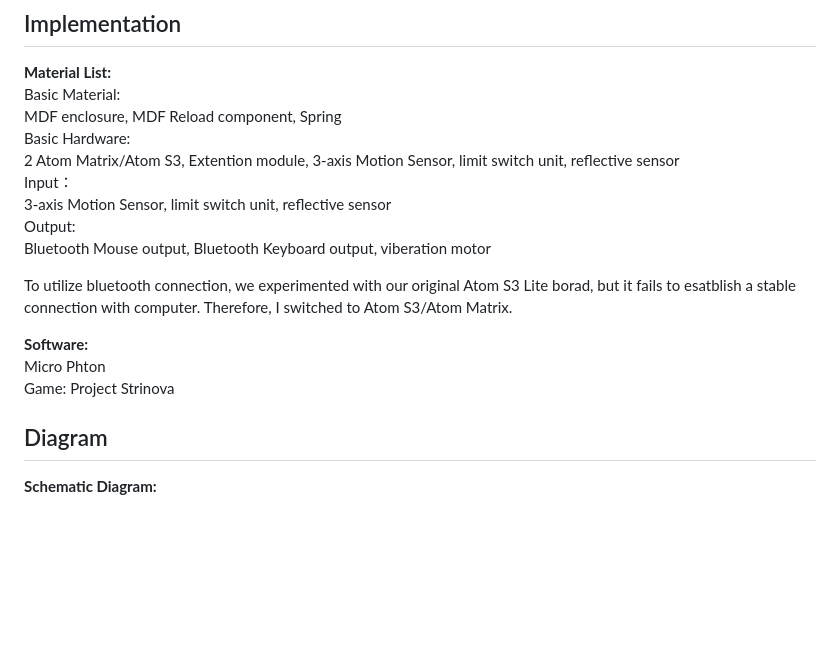
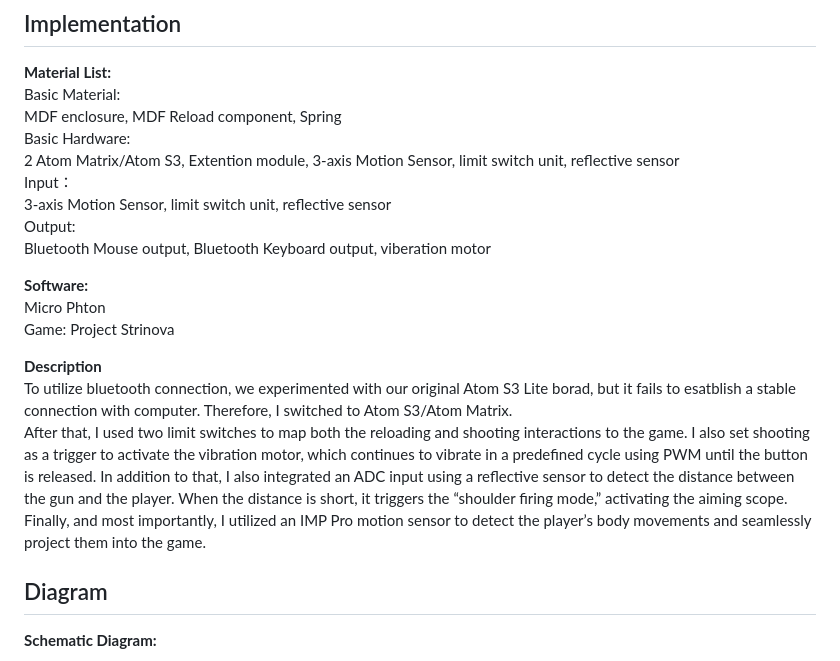
Before and after one commit to Keith975/IXD-256, a Markdown page: Final Project/readme.md, the part around the change. Drawn GitHub-style; blank space fills up the shorter version.

```diff
--- a/Final Project/readme.md
+++ b/Final Project/readme.md
@@ -30,11 +30,15 @@ Input：
 Output:
 Bluetooth Mouse output, Bluetooth Keyboard output, viberation motor
 
-To utilize bluetooth connection, we experimented with our original Atom S3 Lite borad, but it fails to esatblish a stable connection with computer. Therefore, I switched to Atom S3/Atom Matrix.
-
 **Software:**
 Micro Phton
 Game: Project Strinova
+
+**Description**
+To utilize bluetooth connection, we experimented with our original Atom S3 Lite borad, but it fails to esatblish a stable connection with computer. Therefore, I switched to Atom S3/Atom Matrix.
+After that, I used two limit switches to map both the reloading and shooting interactions to the game. I also set shooting as a trigger to activate the vibration motor, which continues to vibrate in a predefined cycle using PWM until the button is released.
+In addition to that, I also integrated an ADC input using a reflective sensor to detect the distance between the gun and the player. When the distance is short, it triggers the “shoulder firing mode,” activating the aiming scope.
+Finally, and most importantly, I utilized an IMP Pro motion sensor to detect the player’s body movements and seamlessly project them into the game.
 
 ##  Diagram
 
```
